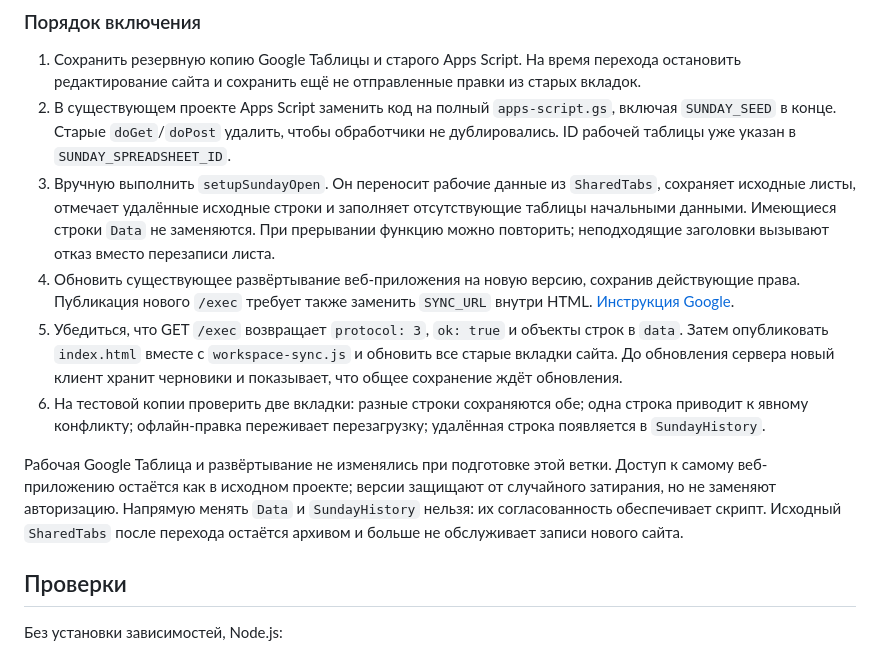
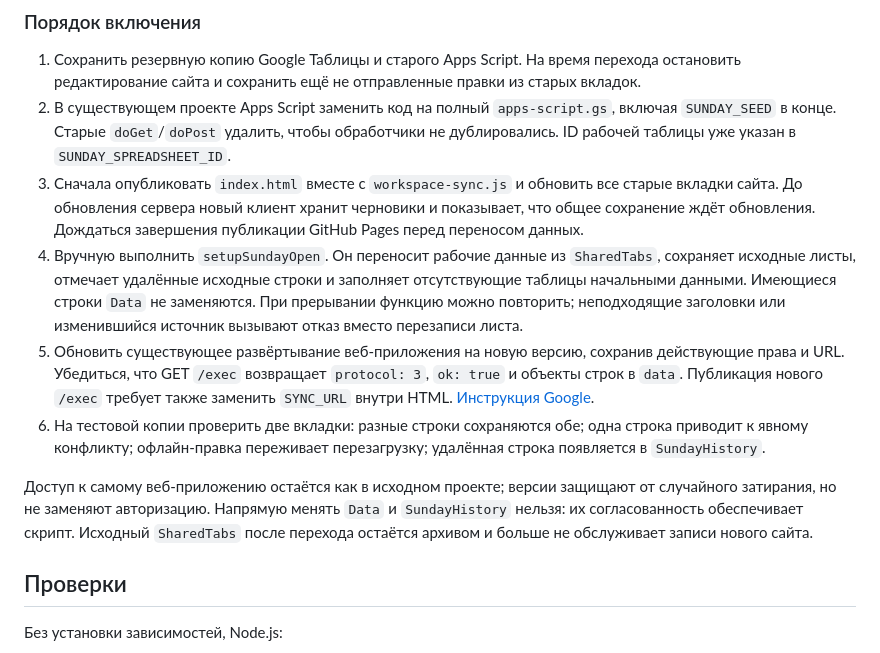
Before and after one commit to yomemena/sunday-open, a Markdown page: README.md, the part around the change. Rendered like a GitHub page.

Commit message:
Document frontend-first production rollout

```diff
--- a/README.md
+++ b/README.md
@@ -28,12 +28,12 @@
 
 1. Сохранить резервную копию Google Таблицы и старого Apps Script. На время перехода остановить редактирование сайта и сохранить ещё не отправленные правки из старых вкладок.
 2. В существующем проекте Apps Script заменить код на полный `apps-script.gs`, включая `SUNDAY_SEED` в конце. Старые `doGet`/`doPost` удалить, чтобы обработчики не дублировались. ID рабочей таблицы уже указан в `SUNDAY_SPREADSHEET_ID`.
-3. Вручную выполнить `setupSundayOpen`. Он переносит рабочие данные из `SharedTabs`, сохраняет исходные листы, отмечает удалённые исходные строки и заполняет отсутствующие таблицы начальными данными. Имеющиеся строки `Data` не заменяются. При прерывании функцию можно повторить; неподходящие заголовки вызывают отказ вместо перезаписи листа.
-4. Обновить существующее развёртывание веб-приложения на новую версию, сохранив действующие права. Публикация нового `/exec` требует также заменить `SYNC_URL` внутри HTML. [Инструкция Google](https://developers.google.com/apps-script/guides/web).
-5. Убедиться, что GET `/exec` возвращает `protocol: 3`, `ok: true` и объекты строк в `data`. Затем опубликовать `index.html` вместе с `workspace-sync.js` и обновить все старые вкладки сайта. До обновления сервера новый клиент хранит черновики и показывает, что общее сохранение ждёт обновления.
+3. Сначала опубликовать `index.html` вместе с `workspace-sync.js` и обновить все старые вкладки сайта. До обновления сервера новый клиент хранит черновики и показывает, что общее сохранение ждёт обновления. Дождаться завершения публикации GitHub Pages перед переносом данных.
+4. Вручную выполнить `setupSundayOpen`. Он переносит рабочие данные из `SharedTabs`, сохраняет исходные листы, отмечает удалённые исходные строки и заполняет отсутствующие таблицы начальными данными. Имеющиеся строки `Data` не заменяются. При прерывании функцию можно повторить; неподходящие заголовки или изменившийся источник вызывают отказ вместо перезаписи листа.
+5. Обновить существующее развёртывание веб-приложения на новую версию, сохранив действующие права и URL. Убедиться, что GET `/exec` возвращает `protocol: 3`, `ok: true` и объекты строк в `data`. Публикация нового `/exec` требует также заменить `SYNC_URL` внутри HTML. [Инструкция Google](https://developers.google.com/apps-script/guides/web).
 6. На тестовой копии проверить две вкладки: разные строки сохраняются обе; одна строка приводит к явному конфликту; офлайн-правка переживает перезагрузку; удалённая строка появляется в `SundayHistory`.
 
-Рабочая Google Таблица и развёртывание не изменялись при подготовке этой ветки. Доступ к самому веб-приложению остаётся как в исходном проекте; версии защищают от случайного затирания, но не заменяют авторизацию. Напрямую менять `Data` и `SundayHistory` нельзя: их согласованность обеспечивает скрипт. Исходный `SharedTabs` после перехода остаётся архивом и больше не обслуживает записи нового сайта.
+Доступ к самому веб-приложению остаётся как в исходном проекте; версии защищают от случайного затирания, но не заменяют авторизацию. Напрямую менять `Data` и `SundayHistory` нельзя: их согласованность обеспечивает скрипт. Исходный `SharedTabs` после перехода остаётся архивом и больше не обслуживает записи нового сайта.
 
 ## Проверки
 
```
